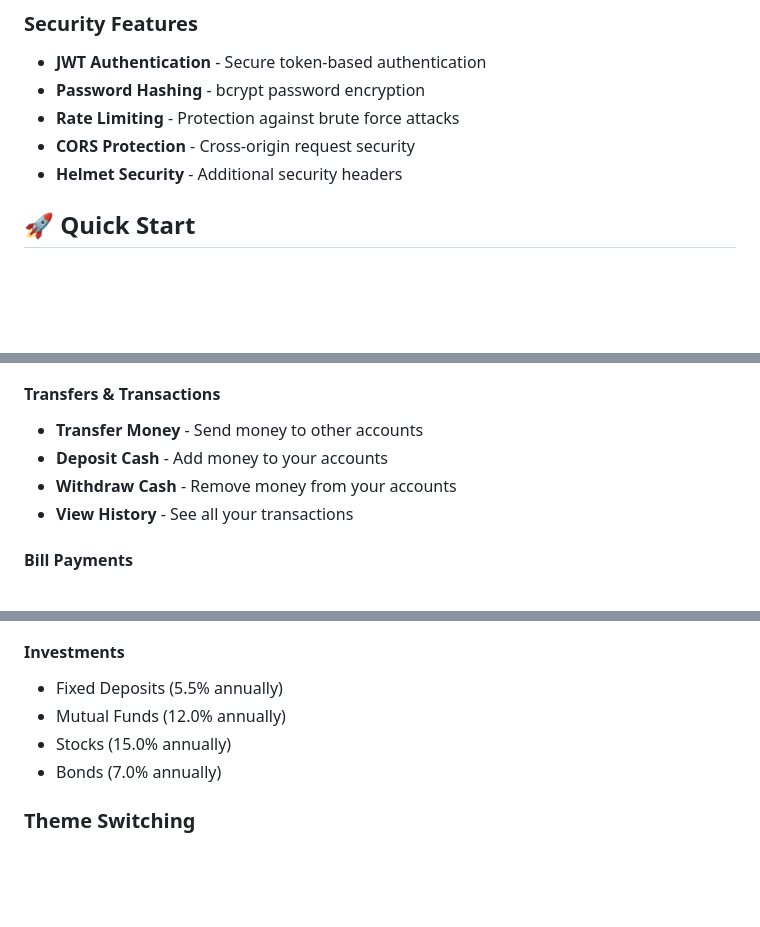
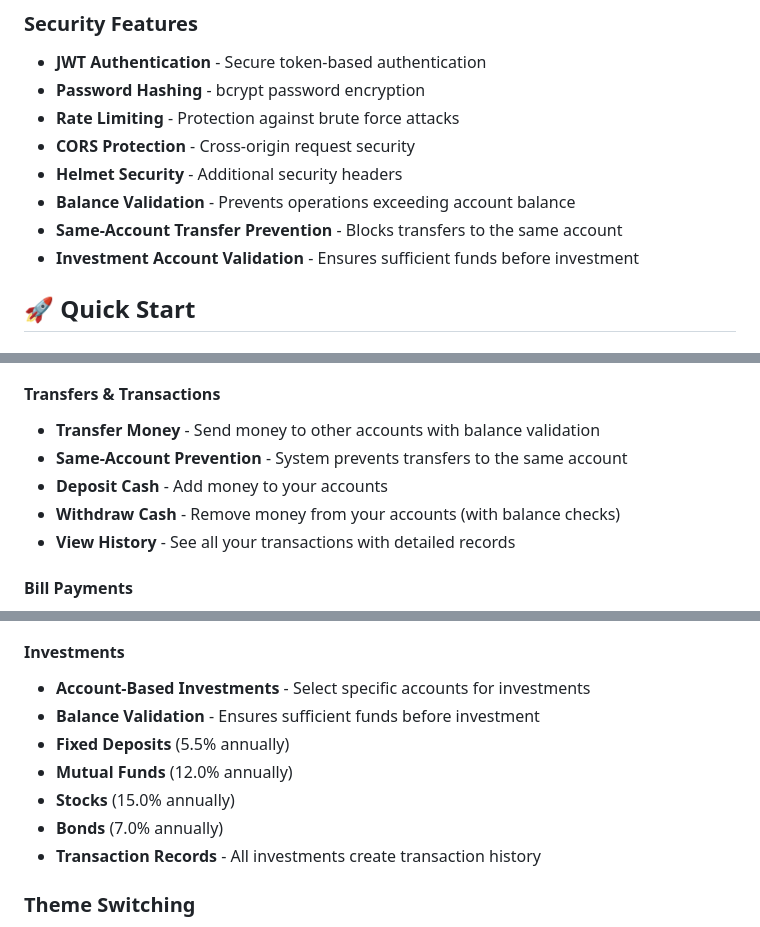
Before and after one commit to welcomeAnthony/banking-sys, a Markdown page: README.md, 3 parts joined by grey strips. Rendered like a GitHub page; blank space fills up the shorter version.

```diff
--- a/README.md
+++ b/README.md
@@ -28,6 +28,9 @@ A comprehensive banking system web application built with Node.js, JavaScript, a
 - **Rate Limiting** - Protection against brute force attacks
 - **CORS Protection** - Cross-origin request security
 - **Helmet Security** - Additional security headers
+- **Balance Validation** - Prevents operations exceeding account balance
+- **Same-Account Transfer Prevention** - Blocks transfers to the same account
+- **Investment Account Validation** - Ensures sufficient funds before investment
 
 ## 🚀 Quick Start
 
@@ -77,10 +84,11 @@ npm run dev
 - Monitor account balances
 
 #### Transfers & Transactions
-- **Transfer Money** - Send money to other accounts
+- **Transfer Money** - Send money to other accounts with balance validation
+- **Same-Account Prevention** - System prevents transfers to the same account
 - **Deposit Cash** - Add money to your accounts
-- **Withdraw Cash** - Remove money from your accounts
-- **View History** - See all your transactions
+- **Withdraw Cash** - Remove money from your accounts (with balance checks)
+- **View History** - See all your transactions with detailed records
 
 #### Bill Payments
 - Pay electricity, water, gas, internet, phone bills
@@ -94,10 +102,13 @@ npm run dev
 - Track loan applications and status
 
 #### Investments
-- Fixed Deposits (5.5% annually)
-- Mutual Funds (12.0% annually)
-- Stocks (15.0% annually)
-- Bonds (7.0% annually)
+- **Account-Based Investments** - Select specific accounts for investments
+- **Balance Validation** - Ensures sufficient funds before investment
+- **Fixed Deposits** (5.5% annually)
+- **Mutual Funds** (12.0% annually)
+- **Stocks** (15.0% annually)
+- **Bonds** (7.0% annually)
+- **Transaction Records** - All investments create transaction history
 
 ### Theme Switching
 - Click the theme toggle button (🌙/☀️) in the top-right corner
```
Also changed, not shown: other parts of README.md (+42 -5 lines).
